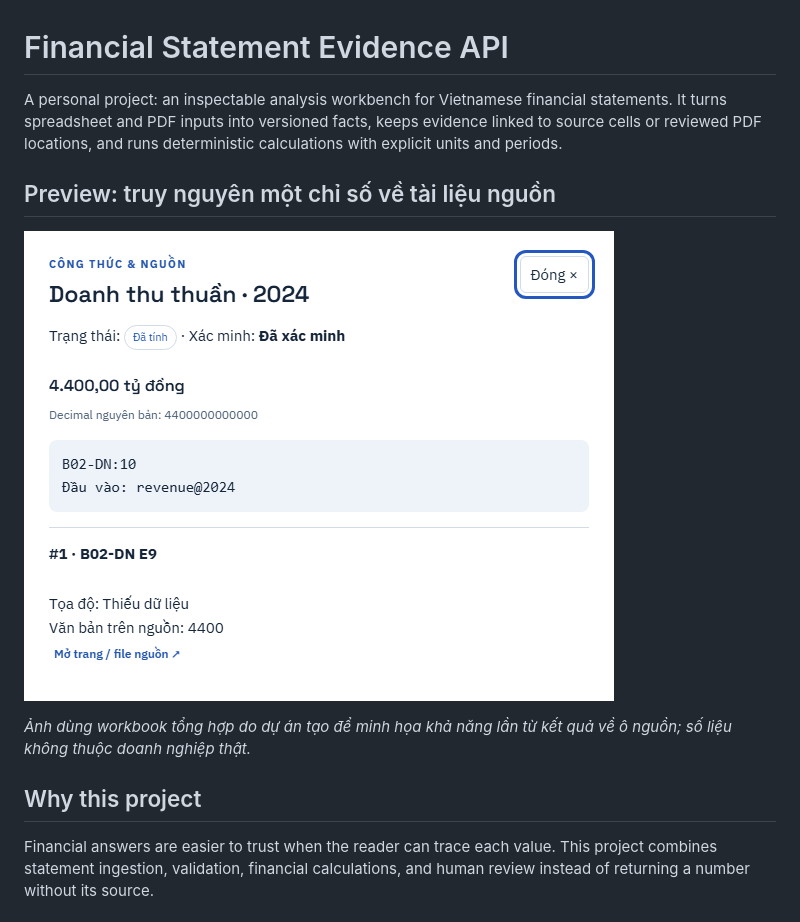
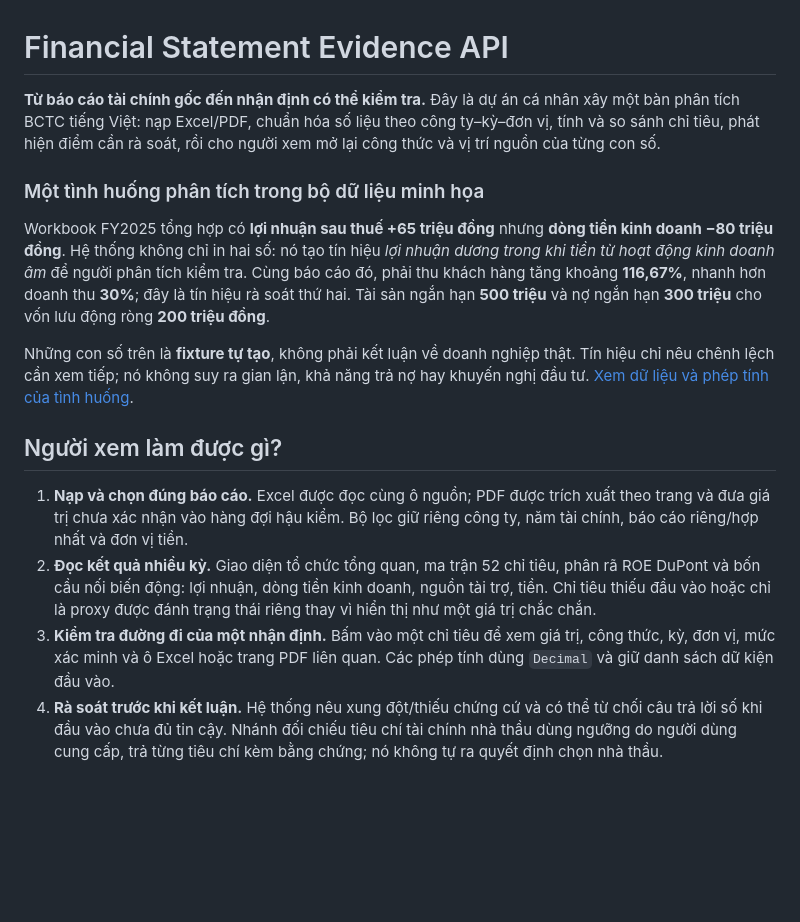
Before and after one commit to ndt0610/financial-statement-evidence-api, a Markdown page: README.md, the part around one of its changes. Drawn GitHub-style; blank space fills up the shorter version.

```diff
--- a/README.md
+++ b/README.md
@@ -1,14 +1,17 @@
 # Financial Statement Evidence API
 
-A personal project: an inspectable analysis workbench for Vietnamese financial statements. It turns spreadsheet and PDF inputs into versioned facts, keeps evidence linked to source cells or reviewed PDF locations, and runs deterministic calculations with explicit units and periods.
+**Từ báo cáo tài chính gốc đến nhận định có thể kiểm tra.** Đây là dự án cá nhân xây một bàn phân tích BCTC tiếng Việt: nạp Excel/PDF, chuẩn hóa số liệu theo công ty–kỳ–đơn vị, tính và so sánh chỉ tiêu, phát hiện điểm cần rà soát, rồi cho người xem mở lại công thức và vị trí nguồn của từng con số.
 
-## Preview: truy nguyên một chỉ số về tài liệu nguồn
+### Một tình huống phân tích trong bộ dữ liệu minh họa
 
-![Drawer bằng chứng cho doanh thu thuần năm 2024: giá trị, trạng thái xác minh, mã đầu vào và ô B02-DN E9 được hiển thị cạnh nhau.](docs/images/financial-evidence-source-trace.png)
+Workbook FY2025 tổng hợp có **lợi nhuận sau thuế +65 triệu đồng** nhưng **dòng tiền kinh doanh −80 triệu đồng**. Hệ thống không chỉ in hai số: nó tạo tín hiệu *lợi nhuận dương trong khi tiền từ hoạt động kinh doanh âm* để người phân tích kiểm tra. Cùng báo cáo đó, phải thu khách hàng tăng khoảng **116,67%**, nhanh hơn doanh thu **30%**; đây là tín hiệu rà soát thứ hai. Tài sản ngắn hạn **500 triệu** và nợ ngắn hạn **300 triệu** cho vốn lưu động ròng **200 triệu đồng**.
 
-*Ảnh dùng workbook tổng hợp do dự án tạo để minh họa khả năng lần từ kết quả về ô nguồn; số liệu không thuộc doanh nghiệp thật.*
+Những con số trên là **fixture tự tạo**, không phải kết luận về doanh nghiệp thật. Tín hiệu chỉ nêu chênh lệch cần xem tiếp; nó không suy ra gian lận, khả năng trả nợ hay khuyến nghị đầu tư. [Xem dữ liệu và phép tính của tình huống](docs/M4_HEALTH_REVIEW.md).
 
-## Why this project
+## Người xem làm được gì?
 
-Financial answers are easier to trust when the reader can trace each value. This project combines statement ingestion, validation, financial calculations, and human review instead of returning a number without its source.
+1. **Nạp và chọn đúng báo cáo.** Excel được đọc cùng ô nguồn; PDF được trích xuất theo trang và đưa giá trị chưa xác nhận vào hàng đợi hậu kiểm. Bộ lọc giữ riêng công ty, năm tài chính, báo cáo riêng/hợp nhất và đơn vị tiền.
+2. **Đọc kết quả nhiều kỳ.** Giao diện tổ chức tổng quan, ma trận 52 chỉ tiêu, phân rã ROE DuPont và bốn cầu nối biến động: lợi nhuận, dòng tiền kinh doanh, nguồn tài trợ, tiền. Chỉ tiêu thiếu đầu vào hoặc chỉ là proxy được đánh trạng thái riêng thay vì hiển thị như một giá trị chắc chắn.
+3. **Kiểm tra đường đi của một nhận định.** Bấm vào một chỉ tiêu để xem giá trị, công thức, kỳ, đơn vị, mức xác minh và ô Excel hoặc trang PDF liên quan. Các phép tính dùng `Decimal` và giữ danh sách dữ kiện đầu vào.
+4. **Rà soát trước khi kết luận.** Hệ thống nêu xung đột/thiếu chứng cứ và có thể từ chối câu trả lời số khi đầu vào chưa đủ tin cậy. Nhánh đối chiếu tiêu chí tài chính nhà thầu dùng ngưỡng do người dùng cung cấp, trả từng tiêu chí kèm bằng chứng; nó không tự ra quyết định chọn nhà thầu.
 
```
Also changed, not shown: other parts of README.md (+15 -1 lines), docs/images/financial-bank-analysis.jpg (added), docs/images/financial-working-capital-evidence.jpg (added), 2 other files.
